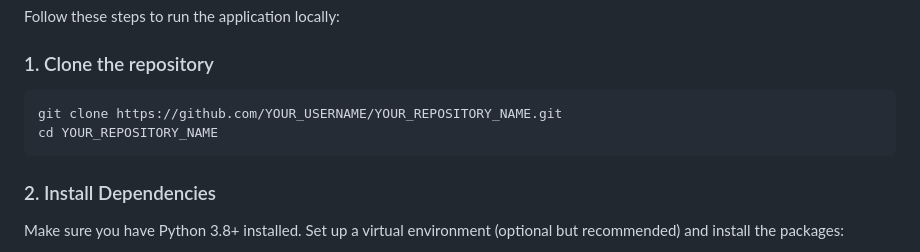
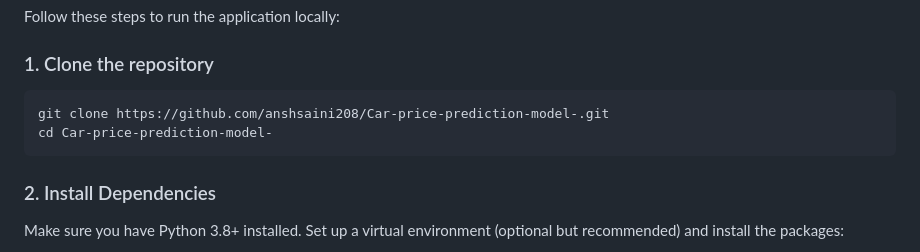
Before and after one commit to anshsaini208/Car-price-prediction-model-, a Markdown page: README.md, the part around one of its changes. GitHub-like rendering.

Commit message:
Update repository clone instructions and fix formatting

````diff
--- a/README.md
+++ b/README.md
@@ -30,8 +31,8 @@ Follow these steps to run the application locally:
 
 ### 1. Clone the repository
 ```bash
-git clone https://github.com/YOUR_USERNAME/YOUR_REPOSITORY_NAME.git
-cd YOUR_REPOSITORY_NAME
+git clone https://github.com/anshsaini208/Car-price-prediction-model-.git
+cd Car-price-prediction-model-
 ```
 
 ### 2. Install Dependencies
````
Also changed, not shown: other parts of README.md (+1 -0 lines).
